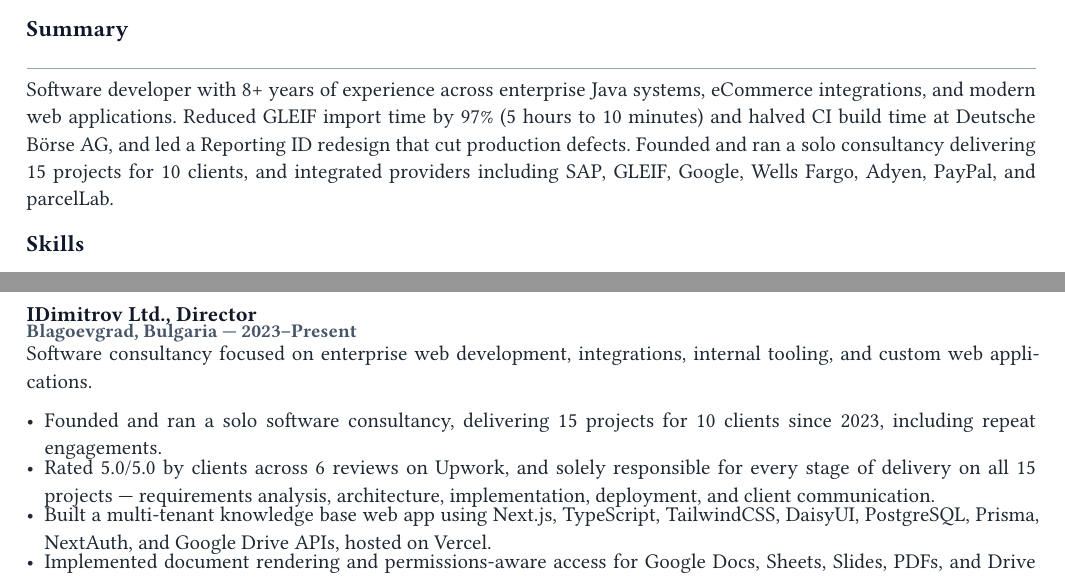
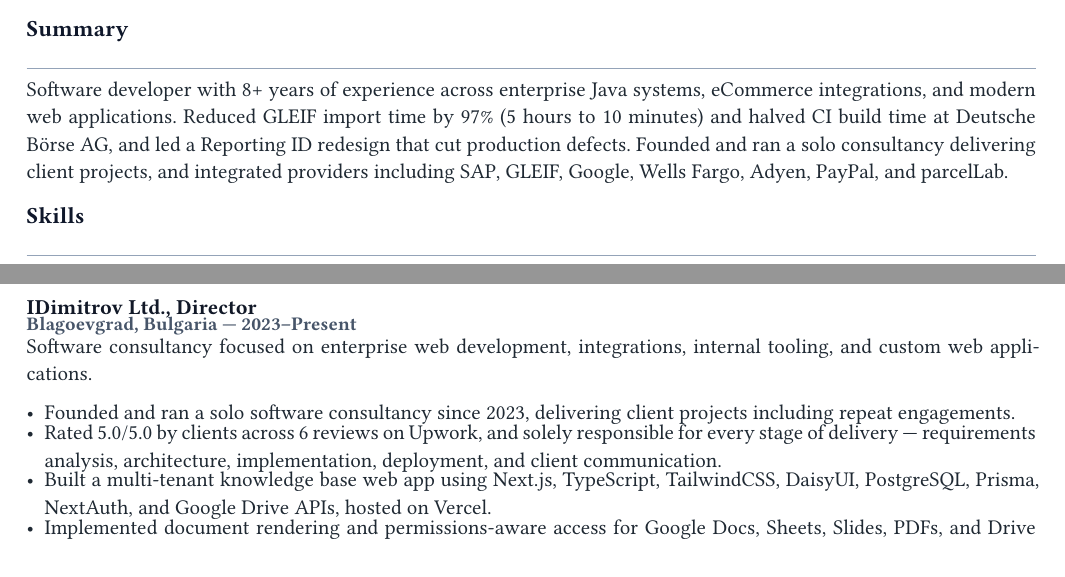
Before and after one commit to ivandimitrov8080/cv, a Typst document (cv.typ): two parts of page 1 of 2, joined at a grey line, cut so that both start at the same text. Compiled offline with Typst 0.15; a missing font is replaced by an installed copy or a similar font.

Commit message:
compare to public sources

```diff
--- a/cv.typ
+++ b/cv.typ
@@ -60,9 +60,8 @@
 eCommerce integrations, and modern web applications. Reduced GLEIF import time
 by 97% (5 hours to 10 minutes) and halved CI build time at Deutsche Börse AG,
 and led a Reporting ID redesign that cut production defects. Founded and ran a
-solo consultancy delivering 15 projects for 10 clients, and integrated
-providers including SAP, GLEIF, Google, Wells Fargo, Adyen, PayPal, and
-parcelLab.
+solo consultancy delivering client projects, and integrated providers
+including SAP, GLEIF, Google, Wells Fargo, Adyen, PayPal, and parcelLab.
 
 == Skills
 
@@ -105,11 +104,11 @@
 Software consultancy focused on enterprise web development, integrations,
 internal tooling, and custom web applications.
 
-- Founded and ran a solo software consultancy, delivering 15 projects for 10
-  clients since 2023, including repeat engagements.
+- Founded and ran a solo software consultancy since 2023, delivering client
+  projects including repeat engagements.
 - Rated 5.0/5.0 by clients across 6 reviews on Upwork, and solely responsible
-  for every stage of delivery on all 15 projects — requirements analysis,
-  architecture, implementation, deployment, and client communication.
+  for every stage of delivery — requirements analysis, architecture,
+  implementation, deployment, and client communication.
 - Built a multi-tenant knowledge base web app using Next.js, TypeScript,
   TailwindCSS, DaisyUI, PostgreSQL, Prisma, NextAuth, and Google Drive APIs,
   hosted on Vercel.
```
Also changed, not shown: cv.typ (6 more changed lines).
